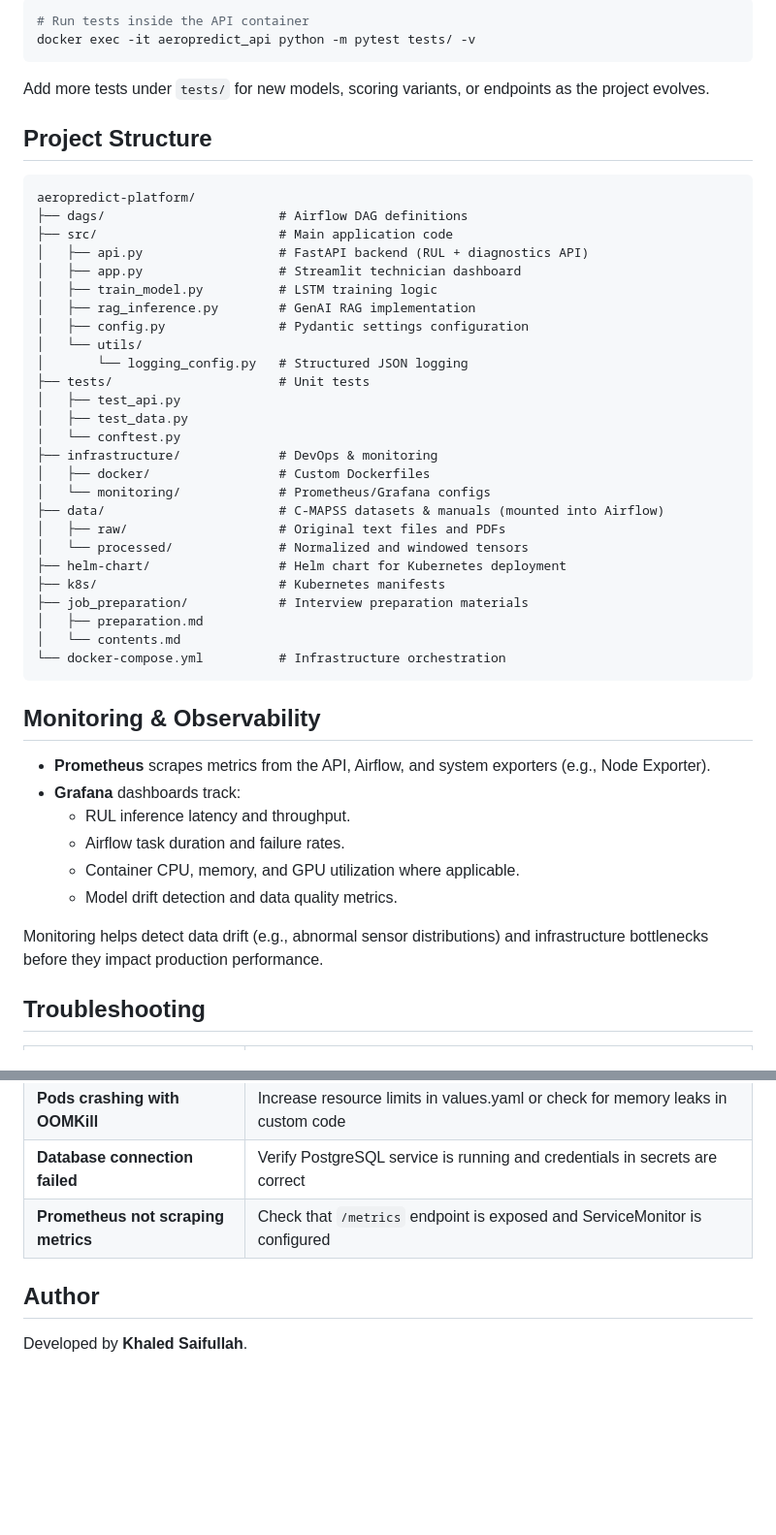
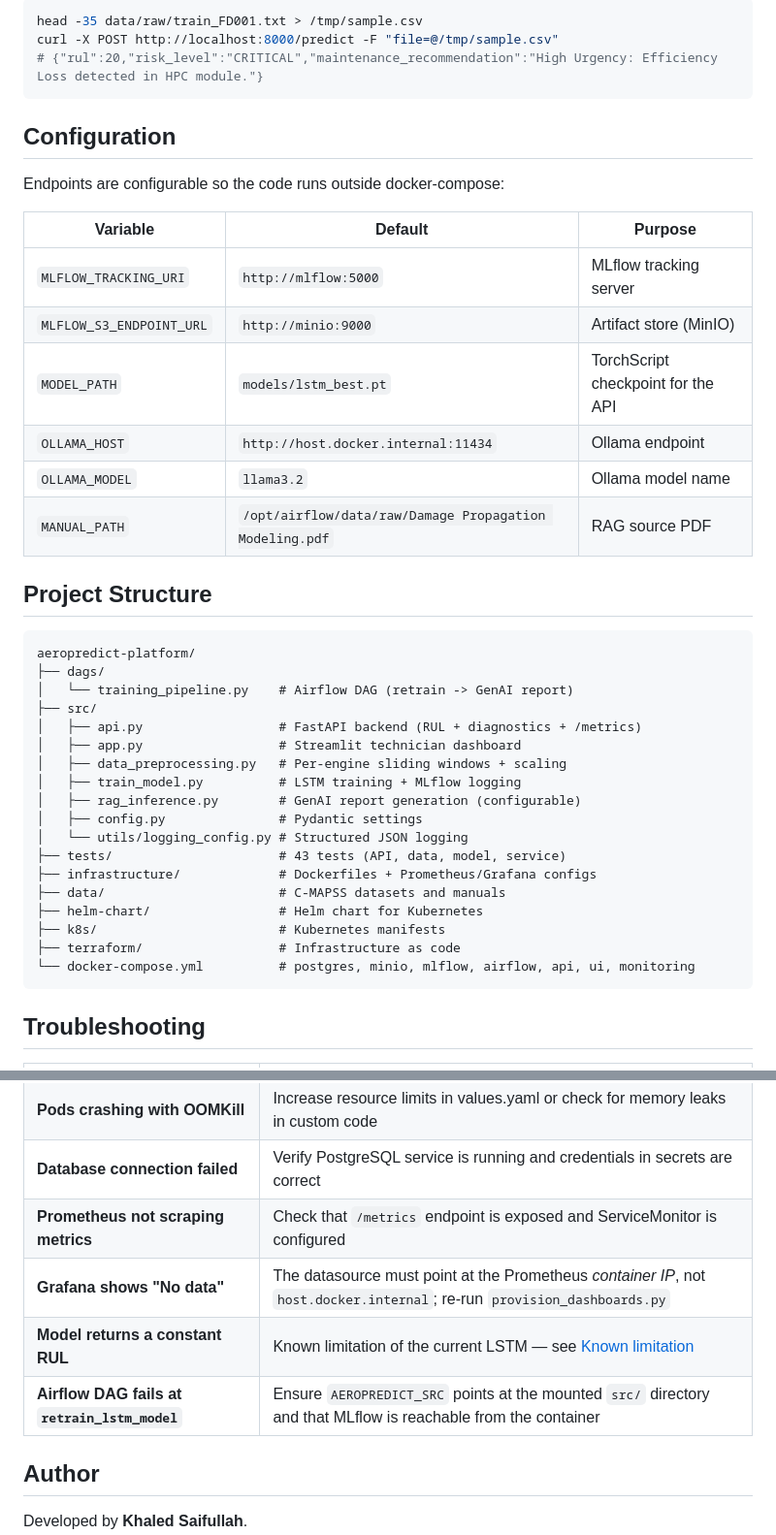
Before and after one commit to ksnishat/aeropredict-platform, a Markdown page: README.md, 2 parts joined by grey strips. Shown at 97% size. Rendered like a GitHub page; blank space fills up the shorter version.

````diff
--- a/README.md
+++ b/README.md
@@ -210,52 +281,45 @@ Run tests from the API container:
 
 ```bash
-# Run tests inside the API container
-docker exec -it aeropredict_api python -m pytest tests/ -v
+head -35 data/raw/train_FD001.txt > /tmp/sample.csv
+curl -X POST http://localhost:8000/predict -F "file=@/tmp/sample.csv"
+# {"rul":20,"risk_level":"CRITICAL","maintenance_recommendation":"High Urgency: Efficiency Loss detected in HPC module."}
 ```
 
-Add more tests under `tests/` for new models, scoring variants, or endpoints as the project evolves.
+## Configuration
+
+Endpoints are configurable so the code runs outside docker-compose:
+
+| Variable | Default | Purpose |
+|----------|---------|---------|
+| `MLFLOW_TRACKING_URI` | `http://mlflow:5000` | MLflow tracking server |
+| `MLFLOW_S3_ENDPOINT_URL` | `http://minio:9000` | Artifact store (MinIO) |
+| `MODEL_PATH` | `models/lstm_best.pt` | TorchScript checkpoint for the API |
+| `OLLAMA_HOST` | `http://host.docker.internal:11434` | Ollama endpoint |
+| `OLLAMA_MODEL` | `llama3.2` | Ollama model name |
+| `MANUAL_PATH` | `/opt/airflow/data/raw/Damage Propagation Modeling.pdf` | RAG source PDF |
 
 ## Project Structure
 
 ```plaintext
 aeropredict-platform/
-├── dags/                       # Airflow DAG definitions
-├── src/                        # Main application code
-│   ├── api.py                  # FastAPI backend (RUL + diagnostics API)
+├── dags/
+│   └── training_pipeline.py    # Airflow DAG (retrain -> GenAI report)
+├── src/
+│   ├── api.py                  # FastAPI backend (RUL + diagnostics + /metrics)
 │   ├── app.py                  # Streamlit technician dashboard
-│   ├── train_model.py          # LSTM training logic
-│   ├── rag_inference.py        # GenAI RAG implementation
-│   ├── config.py               # Pydantic settings configuration
-│   └── utils/
-│       └── logging_config.py   # Structured JSON logging
-├── tests/                      # Unit tests
-│   ├── test_api.py
-│   ├── test_data.py
-│   └── conftest.py
-├── infrastructure/             # DevOps & monitoring
-│   ├── docker/                 # Custom Dockerfiles
-│   └── monitoring/             # Prometheus/Grafana configs
-├── data/                       # C-MAPSS datasets & manuals (mounted into Airflow)
-│   ├── raw/                    # Original text files and PDFs
-│   └── processed/              # Normalized and windowed tensors
-├── helm-chart/                 # Helm chart for Kubernetes deployment
+│   ├── data_preprocessing.py   # Per-engine sliding windows + scaling
+│   ├── train_model.py          # LSTM training + MLflow logging
+│   ├── rag_inference.py        # GenAI report generation (configurable)
+│   ├── config.py               # Pydantic settings
+│   └── utils/logging_config.py # Structured JSON logging
+├── tests/                      # 43 tests (API, data, model, service)
+├── infrastructure/             # Dockerfiles + Prometheus/Grafana configs
+├── data/                       # C-MAPSS datasets and manuals
+├── helm-chart/                 # Helm chart for Kubernetes
 ├── k8s/                        # Kubernetes manifests
-├── job_preparation/            # Interview preparation materials
-│   ├── preparation.md
-│   └── contents.md
-└── docker-compose.yml          # Infrastructure orchestration
+├── terraform/                  # Infrastructure as code
+└── docker-compose.yml          # postgres, minio, mlflow, airflow, api, ui, monitoring
 ```
-
-## Monitoring & Observability
-
-- **Prometheus** scrapes metrics from the API, Airflow, and system exporters (e.g., Node Exporter).
-- **Grafana** dashboards track:
-  - RUL inference latency and throughput.
-  - Airflow task duration and failure rates.
-  - Container CPU, memory, and GPU utilization where applicable.
-  - Model drift detection and data quality metrics.
-
-Monitoring helps detect data drift (e.g., abnormal sensor distributions) and infrastructure bottlenecks before they impact production performance.
 
 ## Troubleshooting
 
@@ -269,6 +333,9 @@ Monitoring helps detect data drift (e.g., abnormal sensor distributions) and inf
 | **Pods crashing with OOMKill** | Increase resource limits in values.yaml or check for memory leaks in custom code |
 | **Database connection failed** | Verify PostgreSQL service is running and credentials in secrets are correct |
 | **Prometheus not scraping metrics** | Check that `/metrics` endpoint is exposed and ServiceMonitor is configured |
+| **Grafana shows "No data"** | The datasource must point at the Prometheus *container IP*, not `host.docker.internal`; re-run `provision_dashboards.py` |
+| **Model returns a constant RUL** | Known limitation of the current LSTM — see [Known limitation](#known-limitation-honest-disclosure) |
+| **Airflow DAG fails at `retrain_lstm_model`** | Ensure `AEROPREDICT_SRC` points at the mounted `src/` directory and that MLflow is reachable from the container |
 
 ## Author
 
````
Also changed, not shown: other parts of README.md (+124 -53 lines).
